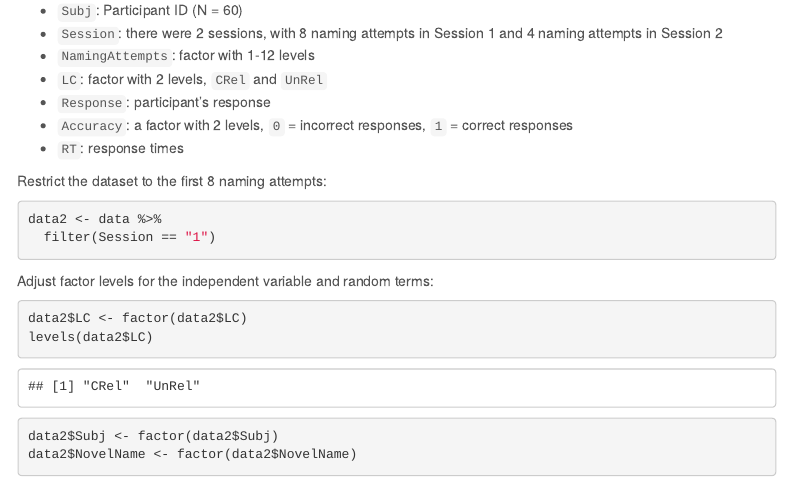
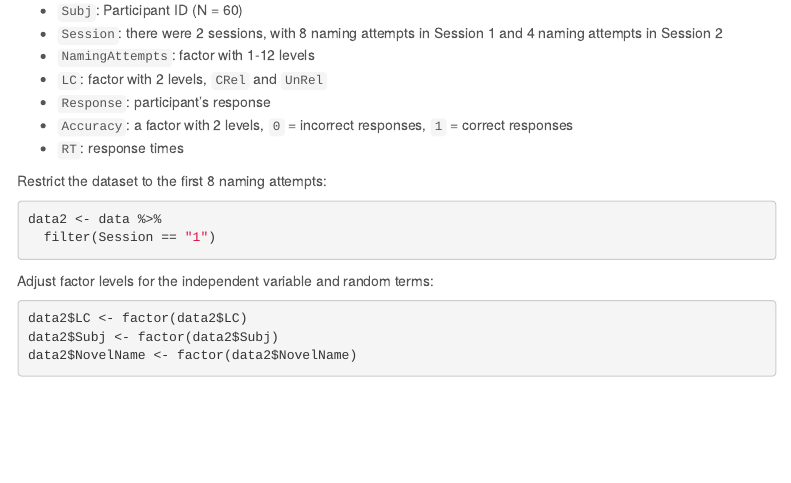
Before and after one commit to mariakna/MQ-eResearchTraining-GLMMs, an R Markdown document (GLMMmodels_Acc.Rmd): the page in a window 1100 px wide, from 930 px down. Rendered offline with R 4.5, knitr and Pandoc, with nearby package versions; code that draws random numbers runs with fixed seeds of ours; menus at the side of the page are left out.

Commit message:
Minor edits and html

````diff
--- a/GLMMmodels_Acc.Rmd
+++ b/GLMMmodels_Acc.Rmd
@@ -71,8 +71,6 @@ Adjust factor levels for the independent variable and random terms:
 
 ```{r}
 data2$LC <- factor(data2$LC)
-levels(data2$LC)
-
 data2$Subj <- factor(data2$Subj)
 data2$NovelName <- factor(data2$NovelName)
 ```
````
Also changed, not shown: GLMMmodels_Acc.html (added).
